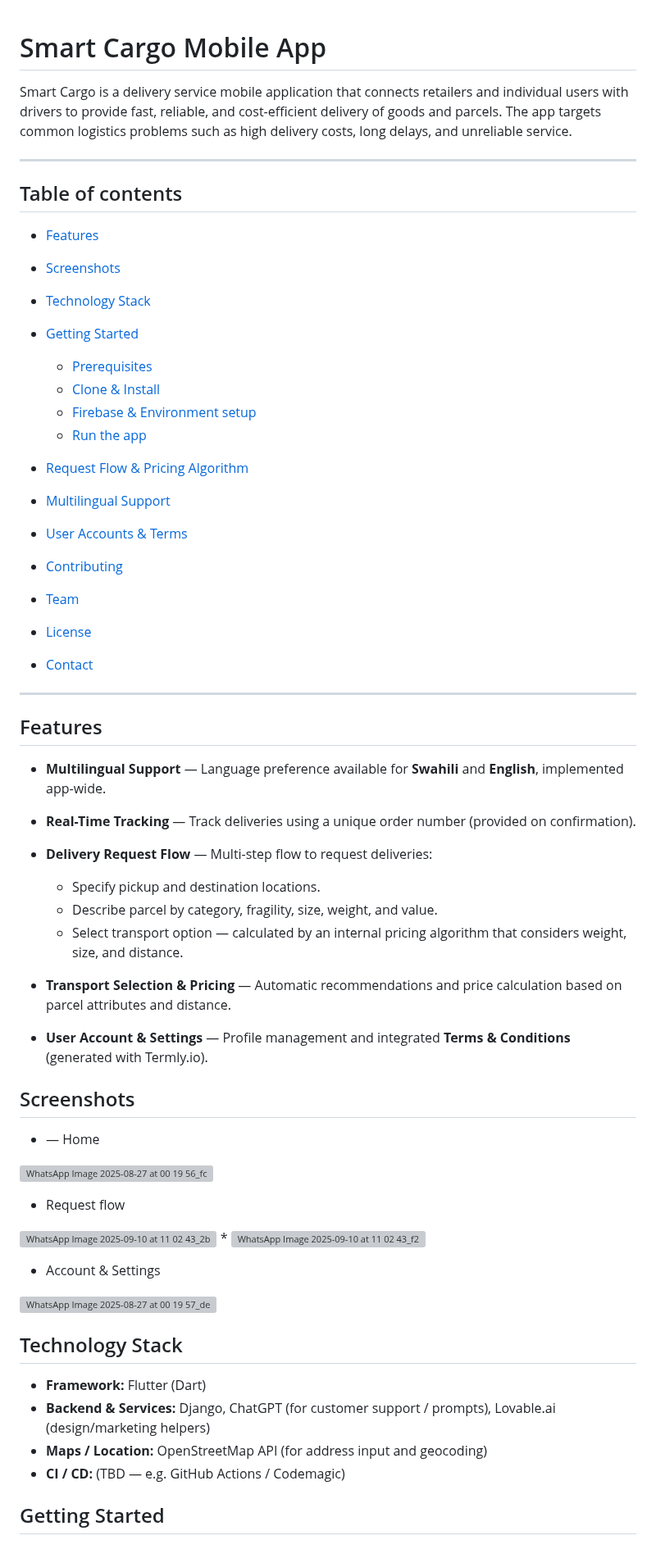
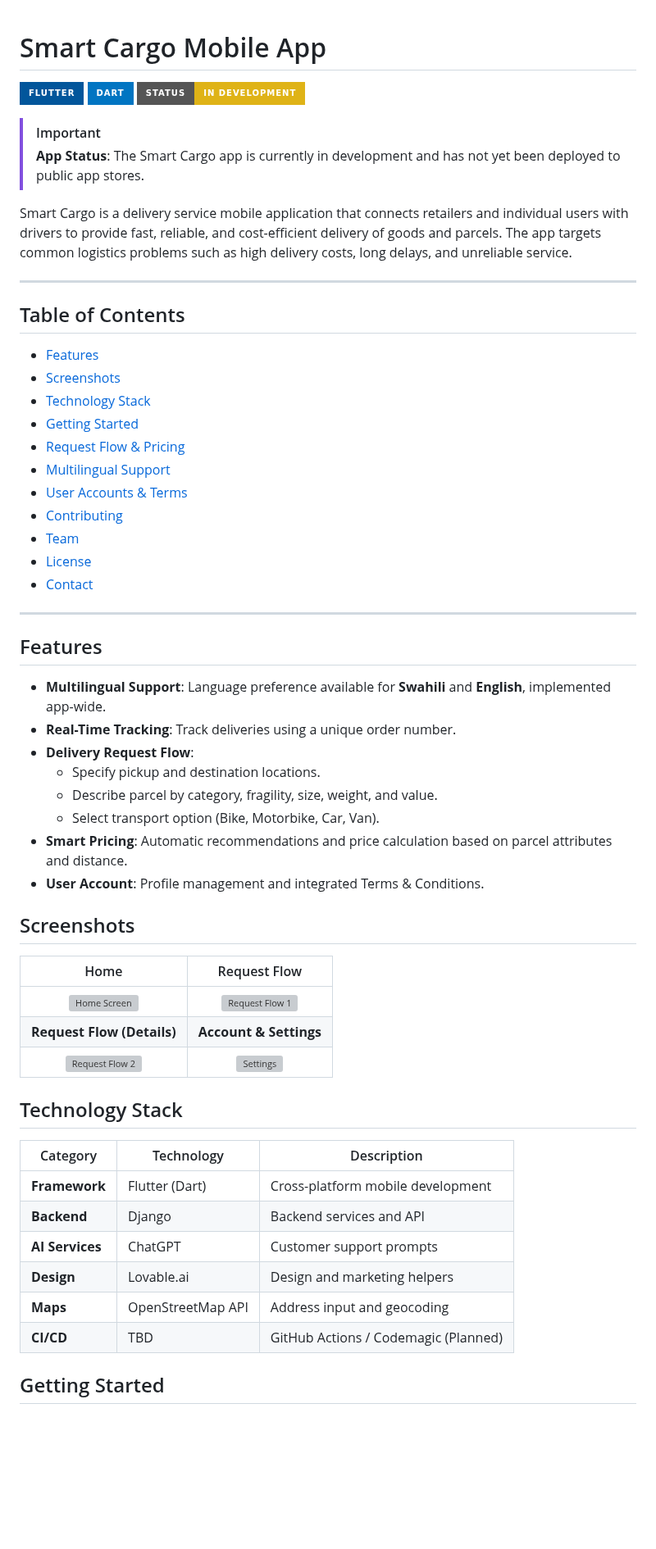
Before and after one commit to dionis36/smart_cargo_app, a Markdown page: README.md, the part around one of its changes. Shown at 82% size. Rendered like a GitHub page; badges without logos; blank space fills up the shorter version; grey boxes are pictures that could not be loaded.

```diff
--- a/README.md
+++ b/README.md
@@ -1,66 +1,61 @@
 # Smart Cargo Mobile App
+
+![Flutter](https://img.shields.io/badge/Flutter-%2302569B.svg?style=for-the-badge&logo=Flutter&logoColor=white)
+![Dart](https://img.shields.io/badge/dart-%230175C2.svg?style=for-the-badge&logo=dart&logoColor=white)
+![Status](https://img.shields.io/badge/Status-In%20Development-yellow?style=for-the-badge)
+
+> [!IMPORTANT]
+> **App Status**: The Smart Cargo app is currently in development and has not yet been deployed to public app stores.
 
 Smart Cargo is a delivery service mobile application that connects retailers and individual users with drivers to provide fast, reliable, and cost-efficient delivery of goods and parcels. The app targets common logistics problems such as high delivery costs, long delays, and unreliable service.
 
 ---
 
-## Table of contents
+## Table of Contents
 
-* [Features](#features)
-* [Screenshots](#screenshots)
-* [Technology Stack](#technology-stack)
-* [Getting Started](#getting-started)
-
-  * [Prerequisites](#prerequisites)
-  * [Clone & Install](#clone--install)
-  * [Firebase & Environment setup](#firebase--environment-setup)
-  * [Run the app](#run-the-app)
-* [Request Flow & Pricing Algorithm](#request-flow--pricing-algorithm)
-* [Multilingual Support](#multilingual-support)
-* [User Accounts & Terms](#user-accounts--terms)
-* [Contributing](#contributing)
-* [Team](#team)
-* [License](#license)
-* [Contact](#contact)
+- [Features](#features)
+- [Screenshots](#screenshots)
+- [Technology Stack](#technology-stack)
+- [Getting Started](#getting-started)
+- [Request Flow & Pricing](#request-flow--pricing-algorithm)
+- [Multilingual Support](#multilingual-support)
+- [User Accounts & Terms](#user-accounts--terms)
+- [Contributing](#contributing)
+- [Team](#team)
+- [License](#license)
+- [Contact](#contact)
 
 ---
 
 ## Features
 
-* **Multilingual Support** — Language preference available for **Swahili** and **English**, implemented app-wide.
-* **Real-Time Tracking** — Track deliveries using a unique order number (provided on confirmation).
-* **Delivery Request Flow** — Multi-step flow to request deliveries:
-
-  * Specify pickup and destination locations.
-  * Describe parcel by category, fragility, size, weight, and value.
-  * Select transport option — calculated by an internal pricing algorithm that considers weight, size, and distance.
-* **Transport Selection & Pricing** — Automatic recommendations and price calculation based on parcel attributes and distance.
-* **User Account & Settings** — Profile management and integrated **Terms & Conditions** (generated with Termly.io).
+- **Multilingual Support**: Language preference available for **Swahili** and **English**, implemented app-wide.
+- **Real-Time Tracking**: Track deliveries using a unique order number.
+- **Delivery Request Flow**:
+  - Specify pickup and destination locations.
+  - Describe parcel by category, fragility, size, weight, and value.
+  - Select transport option (Bike, Motorbike, Car, Van).
+- **Smart Pricing**: Automatic recommendations and price calculation based on parcel attributes and distance.
+- **User Account**: Profile management and integrated Terms & Conditions.
 
 ## Screenshots
 
-*  — Home
-
-![WhatsApp Image 2025-08-27 at 00 19 56_fcd25ef0](https://github.com/user-attachments/assets/ff8d09ca-0c93-4f27-8535-8be945888fbc)
-
-* Request flow
-
-![WhatsApp Image 2025-09-10 at 11 02 43_2b9fbde8](https://github.com/user-attachments/assets/2261f393-2351-4c16-89b2-61989df7e0c3)
-*
-![WhatsApp Image 2025-09-10 at 11 02 43_f2acf7e8](https://github.com/user-attachments/assets/5c27379a-70d5-40e1-aa6d-d86a33b3df19)
-
-* Account & Settings
-
-![WhatsApp Image 2025-08-27 at 00 19 57_decd225c](https://github.com/user-attachments/assets/f698e3fa-5c60-45a0-9236-490e282eed94)
-
-
+| Home | Request Flow |
+|:---:|:---:|
+| ![Home Screen](https://github.com/user-attachments/assets/ff8d09ca-0c93-4f27-8535-8be945888fbc) | ![Request Flow 1](https://github.com/user-attachments/assets/2261f393-2351-4c16-89b2-61989df7e0c3) |
+| **Request Flow (Details)** | **Account & Settings** |
+| ![Request Flow 2](https://github.com/user-attachments/assets/5c27379a-70d5-40e1-aa6d-d86a33b3df19) | ![Settings](https://github.com/user-attachments/assets/f698e3fa-5c60-45a0-9236-490e282eed94) |
 
 ## Technology Stack
 
-* **Framework:** Flutter (Dart)
-* **Backend & Services:** Django, ChatGPT (for customer support / prompts), Lovable.ai (design/marketing helpers)
-* **Maps / Location:** OpenStreetMap API (for address input and geocoding)
-* **CI / CD:** (TBD — e.g. GitHub Actions / Codemagic)
+| Category | Technology | Description |
+|----------|------------|-------------|
+| **Framework** | Flutter (Dart) | Cross-platform mobile development |
+| **Backend** | Django | Backend services and API |
+| **AI Services** | ChatGPT | Customer support prompts |
+| **Design** | Lovable.ai | Design and marketing helpers |
+| **Maps** | OpenStreetMap API | Address input and geocoding |
+| **CI/CD** | TBD | GitHub Actions / Codemagic (Planned) |
 
 ## Getting Started
 
```
Also changed, not shown: other parts of README.md (+58 -82 lines).
